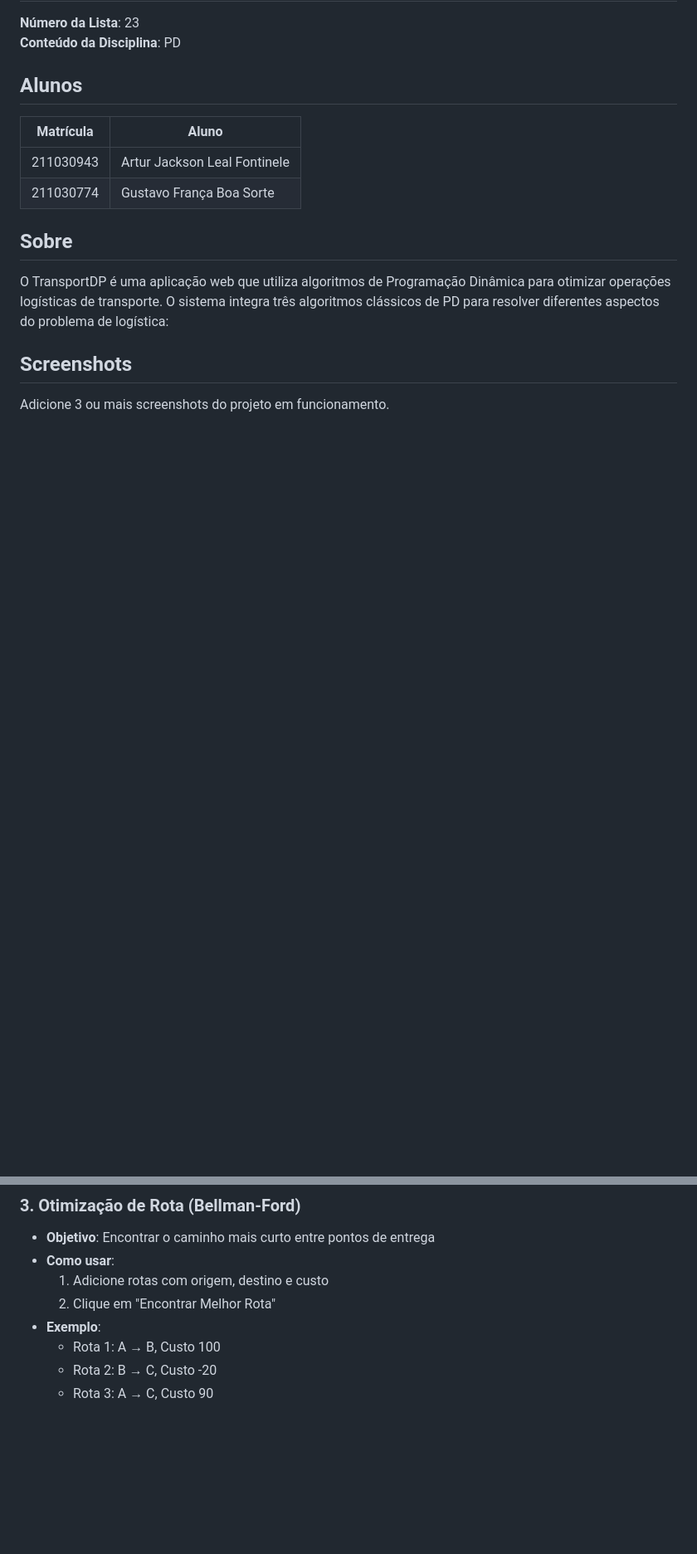
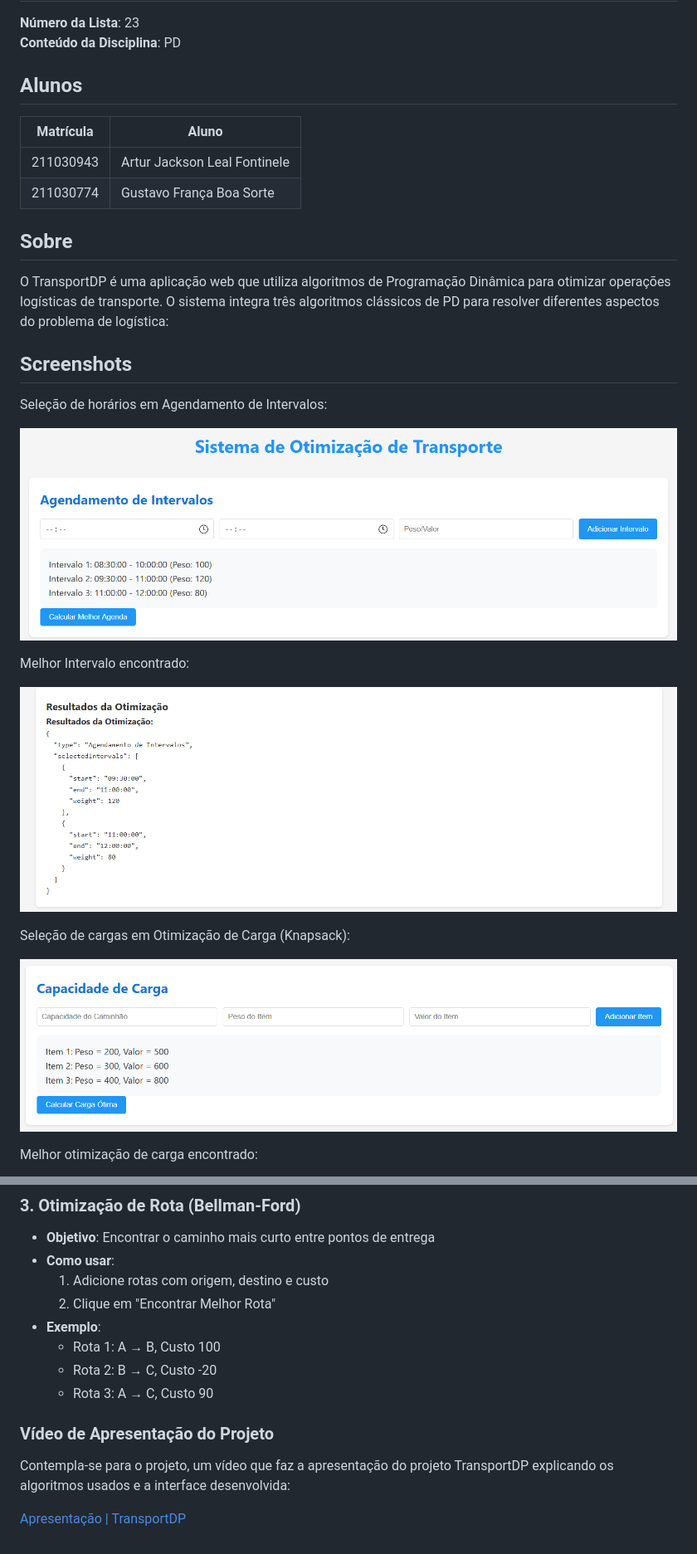
Before and after one commit to projeto-de-algoritmos-2024/PD_LC-Problems, a Markdown page: README.md, 2 parts joined by grey strips. Shown: that part at 83% size. GitHub-like rendering; pictures changed too: assets/AIQ.png (added), assets/AIR.png (added), assets/CCQ.png (added); blank space fills up the shorter version.

Commit message:
Adiiciona as screenshots e o link da gravação

```diff
--- a/README.md
+++ b/README.md
@@ -13,4 +13,18 @@
 O TransportDP é uma aplicação web que utiliza algoritmos de Programação Dinâmica para otimizar operações logísticas de transporte. O sistema integra três algoritmos clássicos de PD para resolver diferentes aspectos do problema de logística:
 
 ## Screenshots
-Adicione 3 ou mais screenshots do projeto em funcionamento.
+
+Seleção de horários em Agendamento de Intervalos:
+
+![AIQ](/assets/AIQ.png)
+
+Melhor Intervalo encontrado:
+
+![AIR](/assets/AIR.png)
+
+Seleção de cargas em Otimização de Carga (Knapsack):
+
+![CCQ](/assets/CCQ.png)
+
+Melhor otimização de carga encontrado:
+
@@ -61,3 +84,9 @@ Adicione 3 ou mais screenshots do projeto em funcionamento.
   - Rota 1: A → B, Custo 100
   - Rota 2: B → C, Custo -20
   - Rota 3: A → C, Custo 90
+
+### Vídeo de Apresentação do Projeto
+
+Contempla-se para o projeto, um vídeo que faz a apresentação do projeto TransportDP explicando os algoritmos usados e a interface desenvolvida:
+
+[Apresentação | TransportDP](https://youtu.be/wtTFCiJI0b0)
```
Also changed, not shown: other parts of README.md (+9 -0 lines), assets/CCR.png (added), assets/ORQ.png (added), assets/ORR.png (added).
